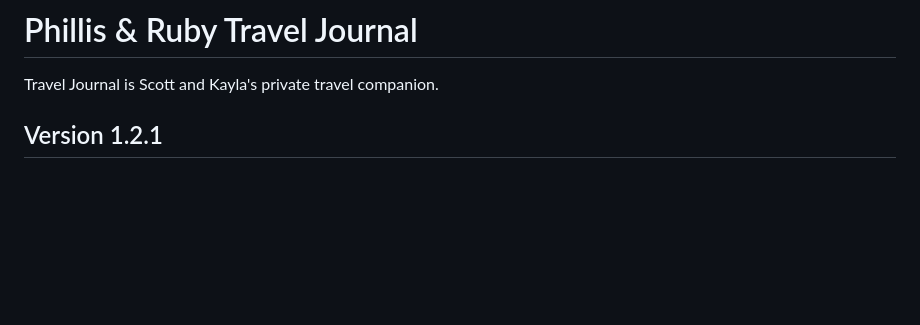
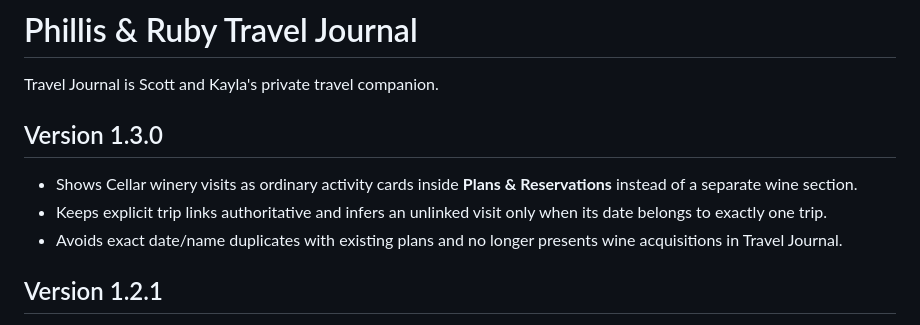
Before and after one commit to scott-e-higgins/phillis-ruby-hub, a Markdown page: README.md, the part around the change. Drawn GitHub-style; blank space fills up the shorter version.

Commit message:
Complete Cellar trip-plan UX v1.3.0 (README.md)

```diff
--- a/README.md
+++ b/README.md
@@ -1,6 +1,12 @@
 # Phillis & Ruby Travel Journal
 
 Travel Journal is Scott and Kayla's private travel companion.
+
+## Version 1.3.0
+
+- Shows Cellar winery visits as ordinary activity cards inside **Plans & Reservations** instead of a separate wine section.
+- Keeps explicit trip links authoritative and infers an unlinked visit only when its date belongs to exactly one trip.
+- Avoids exact date/name duplicates with existing plans and no longer presents wine acquisitions in Travel Journal.
 
 ## Version 1.2.1
 
```
